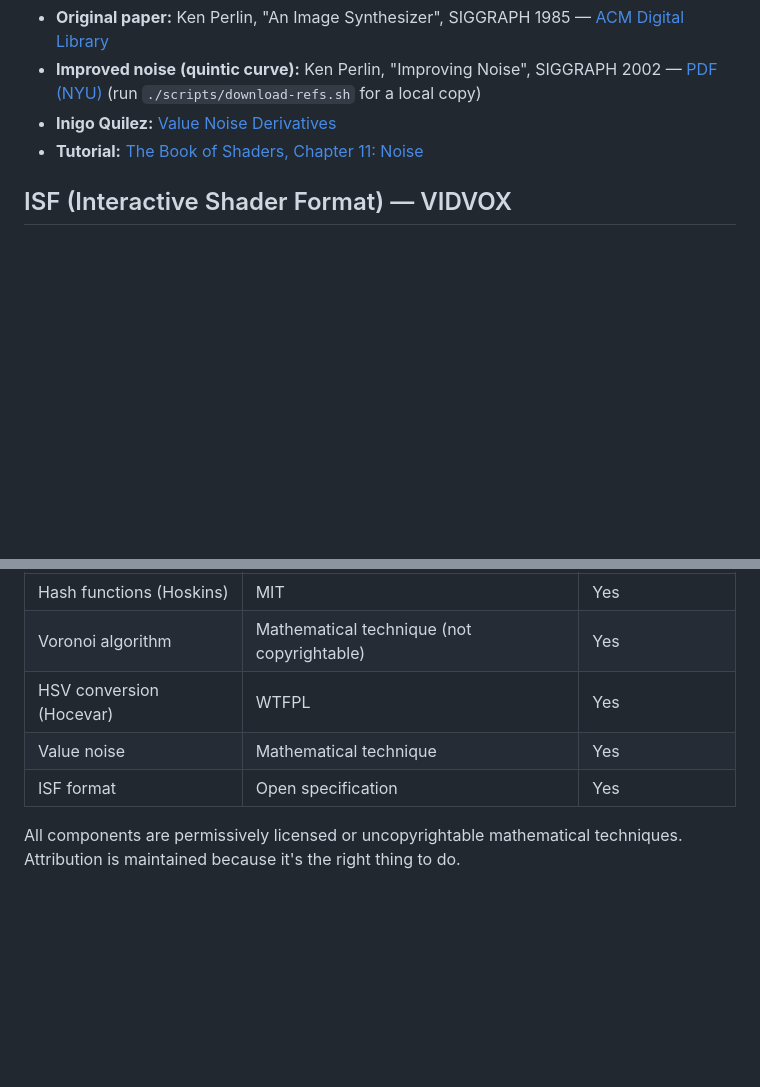
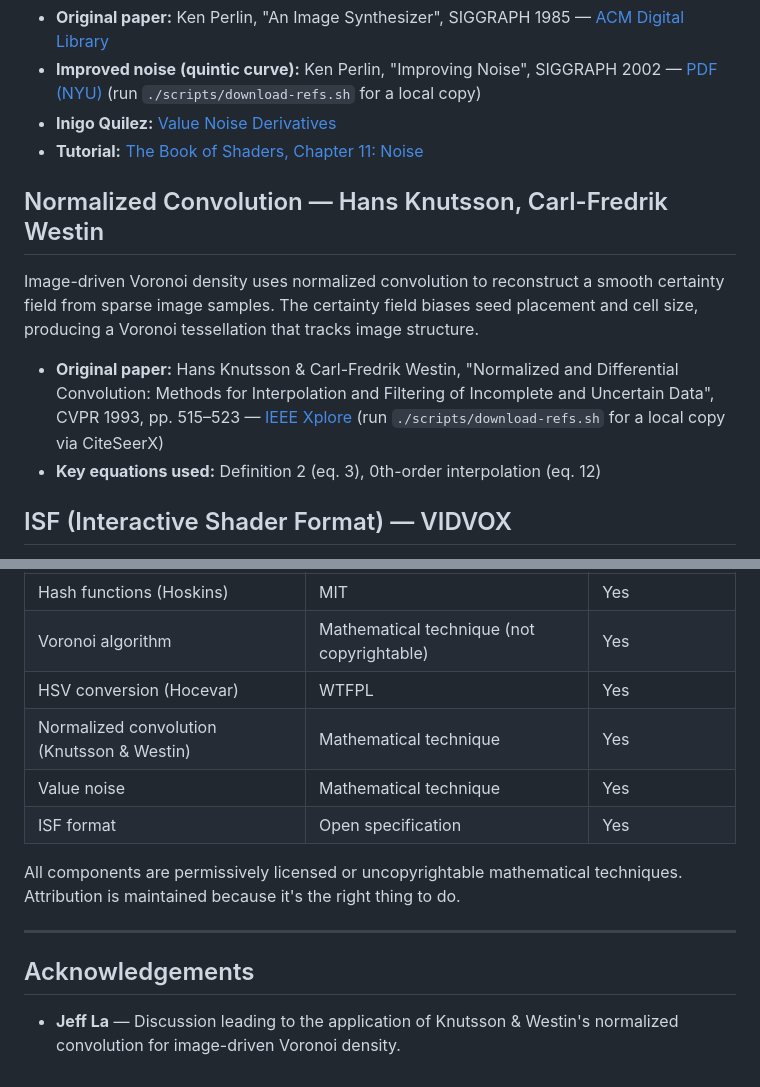
Before and after one commit to wday/voronoi-reactive-shader, a Markdown page: CREDITS.md, 2 parts joined by grey strips. Drawn GitHub-style; blank space fills up the shorter version.

Commit message:
docs: credit Knutsson & Westin, acknowledge Jeff La
Add normalized convolution (CVPR 1993) to credits with IEEE Xplore link.
Acknowledge Jeff La for the discussion leading to the K&W implementation.

Co-Authored-By: Claude Opus 4.6 <noreply@anthropic.com>

```diff
--- a/CREDITS.md
+++ b/CREDITS.md
@@ -58,6 +58,20 @@ noise function.
 - **Inigo Quilez:** [Value Noise Derivatives](https://iquilezles.org/articles/morenoise/)
 - **Tutorial:** [The Book of Shaders, Chapter 11: Noise](https://thebookofshaders.com/11/)
 
+## Normalized Convolution — Hans Knutsson, Carl-Fredrik Westin
+
+Image-driven Voronoi density uses normalized convolution to reconstruct a
+smooth certainty field from sparse image samples. The certainty field biases
+seed placement and cell size, producing a Voronoi tessellation that tracks
+image structure.
+
+- **Original paper:** Hans Knutsson & Carl-Fredrik Westin, "Normalized and
+  Differential Convolution: Methods for Interpolation and Filtering of
+  Incomplete and Uncertain Data", CVPR 1993, pp. 515–523 —
+  [IEEE Xplore](https://ieeexplore.ieee.org/document/341081)
+  (run `./scripts/download-refs.sh` for a local copy via CiteSeerX)
+- **Key equations used:** Definition 2 (eq. 3), 0th-order interpolation (eq. 12)
+
 ## ISF (Interactive Shader Format) — VIDVOX
 
 The shader metadata format (the JSON header, built-in uniforms like `TIME`,
@@ -75,8 +89,16 @@ The shader metadata format (the JSON header, built-in uniforms like `TIME`,
 | Hash functions (Hoskins) | MIT | Yes |
 | Voronoi algorithm | Mathematical technique (not copyrightable) | Yes |
 | HSV conversion (Hocevar) | WTFPL | Yes |
+| Normalized convolution (Knutsson & Westin) | Mathematical technique | Yes |
 | Value noise | Mathematical technique | Yes |
 | ISF format | Open specification | Yes |
 
 All components are permissively licensed or uncopyrightable mathematical
 techniques. Attribution is maintained because it's the right thing to do.
+
+---
+
+## Acknowledgements
+
+- **Jeff La** — Discussion leading to the application of Knutsson & Westin's
+  normalized convolution for image-driven Voronoi density.
```
